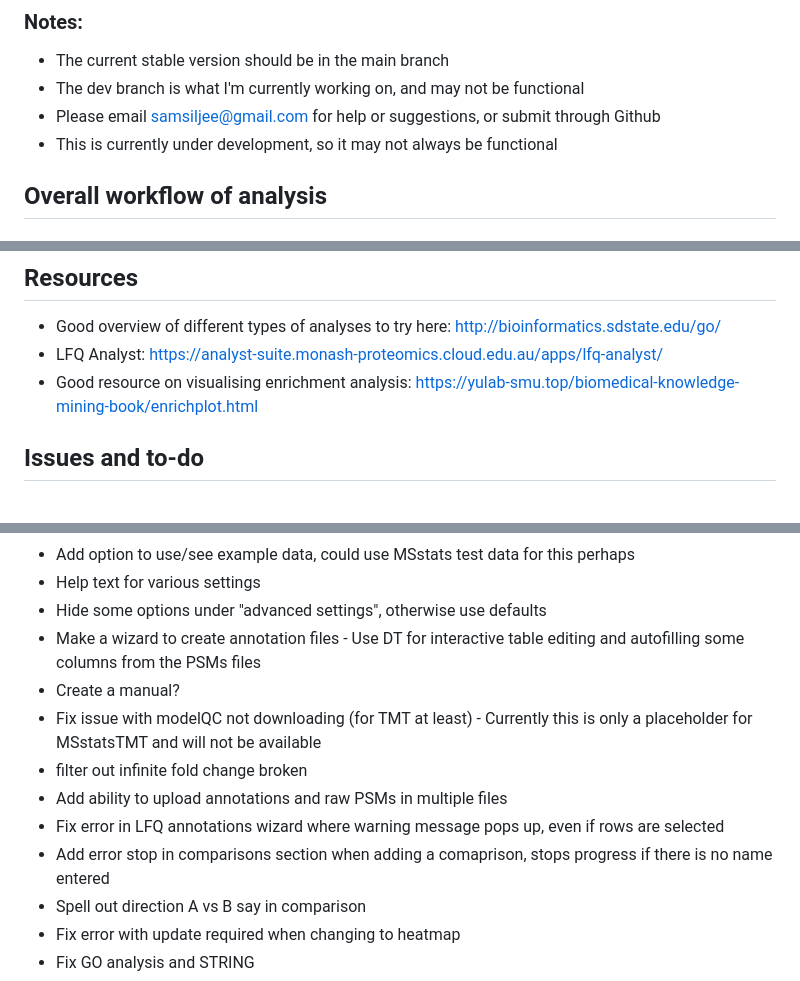
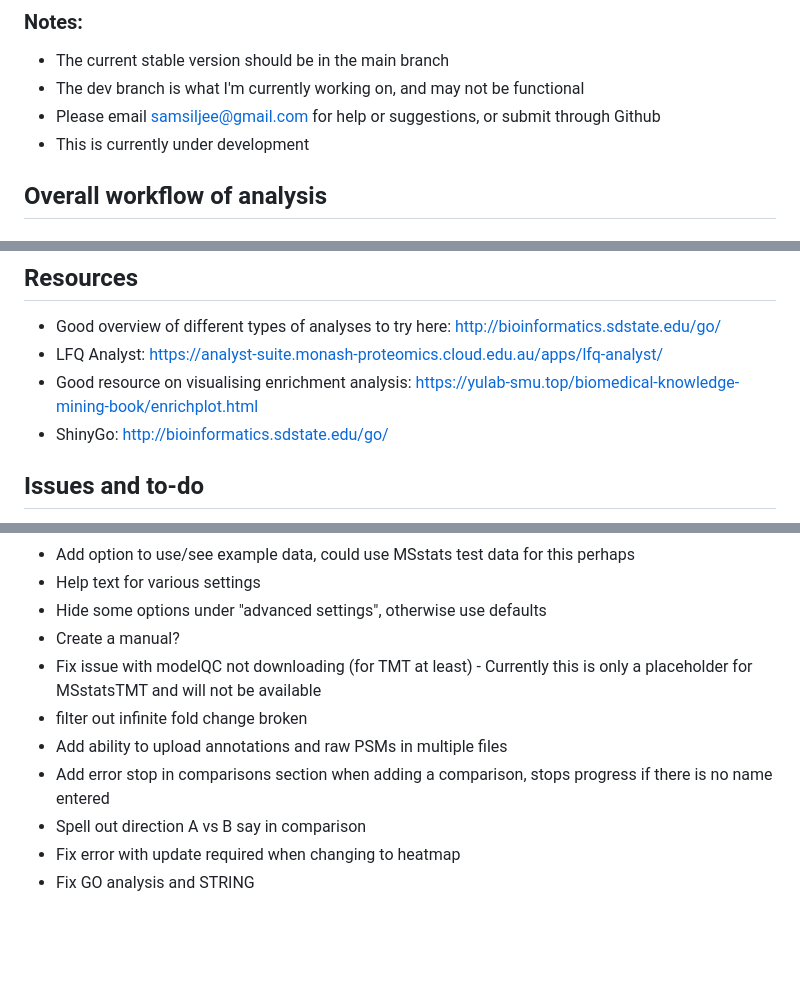
Before and after one commit to samsiljee/MS_analysis, a Markdown page: README.md, 3 parts joined by grey strips. Rendered like a GitHub page; blank space fills up the shorter version.

Commit message:
Updated with work completed

```diff
--- a/README.md
+++ b/README.md
@@ -13,7 +13,7 @@ Created July 18th 2022
   - The current stable version should be in the main branch
   - The dev branch is what I'm currently working on, and may not be functional
   - Please email samsiljee@gmail.com for help or suggestions, or submit through Github
-  - This is currently under development, so it may not always be functional
+  - This is currently under development
 
 ## Overall workflow of analysis
 
@@ -51,6 +51,7 @@ Created July 18th 2022
   - Good overview of different types of analyses to try here: http://bioinformatics.sdstate.edu/go/
   - LFQ Analyst: https://analyst-suite.monash-proteomics.cloud.edu.au/apps/lfq-analyst/
   - Good resource on visualising enrichment analysis: https://yulab-smu.top/biomedical-knowledge-mining-book/enrichplot.html
+  - ShinyGo: http://bioinformatics.sdstate.edu/go/
 
 ## Issues and to-do
   - QC section
@@ -71,13 +72,11 @@ Created July 18th 2022
   - Add option to use/see example data, could use MSstats test data for this perhaps
   - Help text for various settings
   - Hide some options under "advanced settings", otherwise use defaults
-  - Make a wizard to create annotation files - Use DT for interactive table editing and autofilling some columns from the PSMs files
   - Create a manual?
   - Fix issue with modelQC not downloading (for TMT at least) - Currently this is only a placeholder for MSstatsTMT and will not be available
   - filter out infinite fold change broken
   - Add ability to upload annotations and raw PSMs in multiple files
-  - Fix error in LFQ annotations wizard where warning message pops up, even if rows are selected
-  - Add error stop in comparisons section when adding a comaprison, stops progress if there is no name entered
+  - Add error stop in comparisons section when adding a comparison, stops progress if there is no name entered
   - Spell out direction A vs B say in comparison
   - Fix error with update required when changing to heatmap
   - Fix GO analysis and STRING
```
